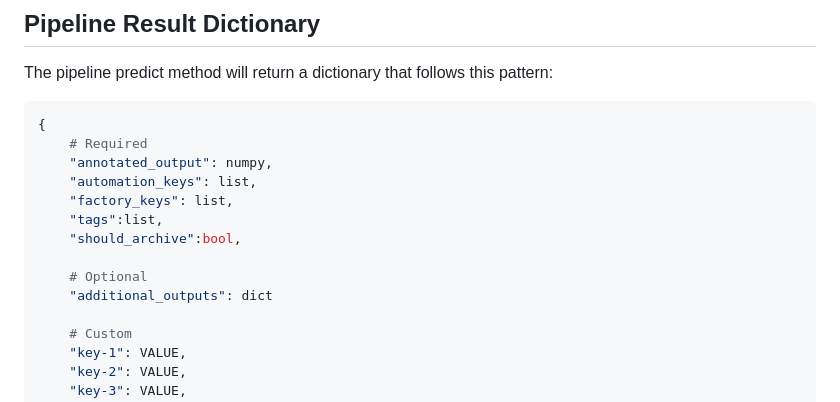
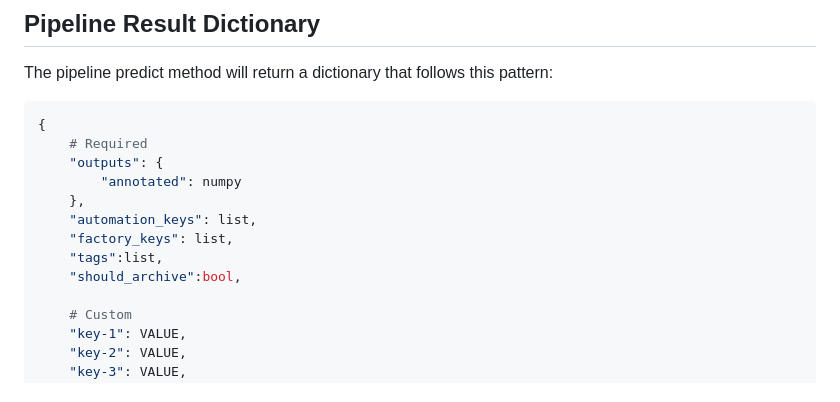
Before and after one commit to lmitechnologies/Gadget_Inspection_Template, a Markdown page: pipeline/readme.md, the part around the change. Drawn GitHub-style.

Commit message:
Updating pipeline readme

````diff
--- a/pipeline/readme.md
+++ b/pipeline/readme.md
@@ -80,14 +80,13 @@ The pipeline predict method will return a dictionary that follows this pattern:
 ```python
 {
     # Required
-    "annotated_output": numpy,
+    "outputs": {
+        "annotated": numpy
+    },
     "automation_keys": list,
     "factory_keys": list,
     "tags":list,
     "should_archive":bool,
-
-    # Optional
-    "additional_outputs": dict
 
     # Custom
     "key-1": VALUE,
````
